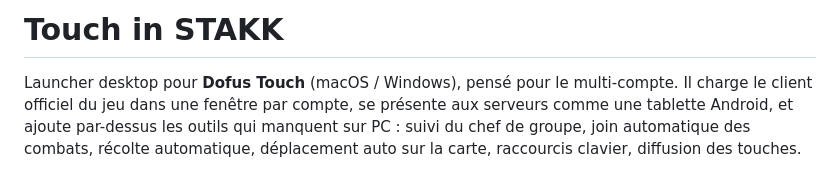
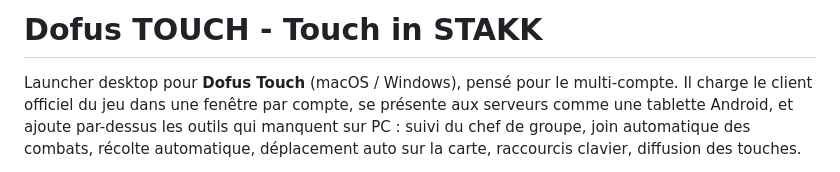
Before and after one commit to vDAKK/touch-in-stakk, a Markdown page: README.md, the part around the change. Rendered like a GitHub page.

Commit message:
Revise README title and project description
Updated project title and description in README.

```diff
--- a/README.md
+++ b/README.md
@@ -1,4 +1,4 @@
-# Touch in STAKK
+# Dofus TOUCH - Touch in STAKK
 
 Launcher desktop pour **Dofus Touch** (macOS / Windows), pensé pour le multi-compte.
 Il charge le client officiel du jeu dans une fenêtre par compte, se présente aux
```
